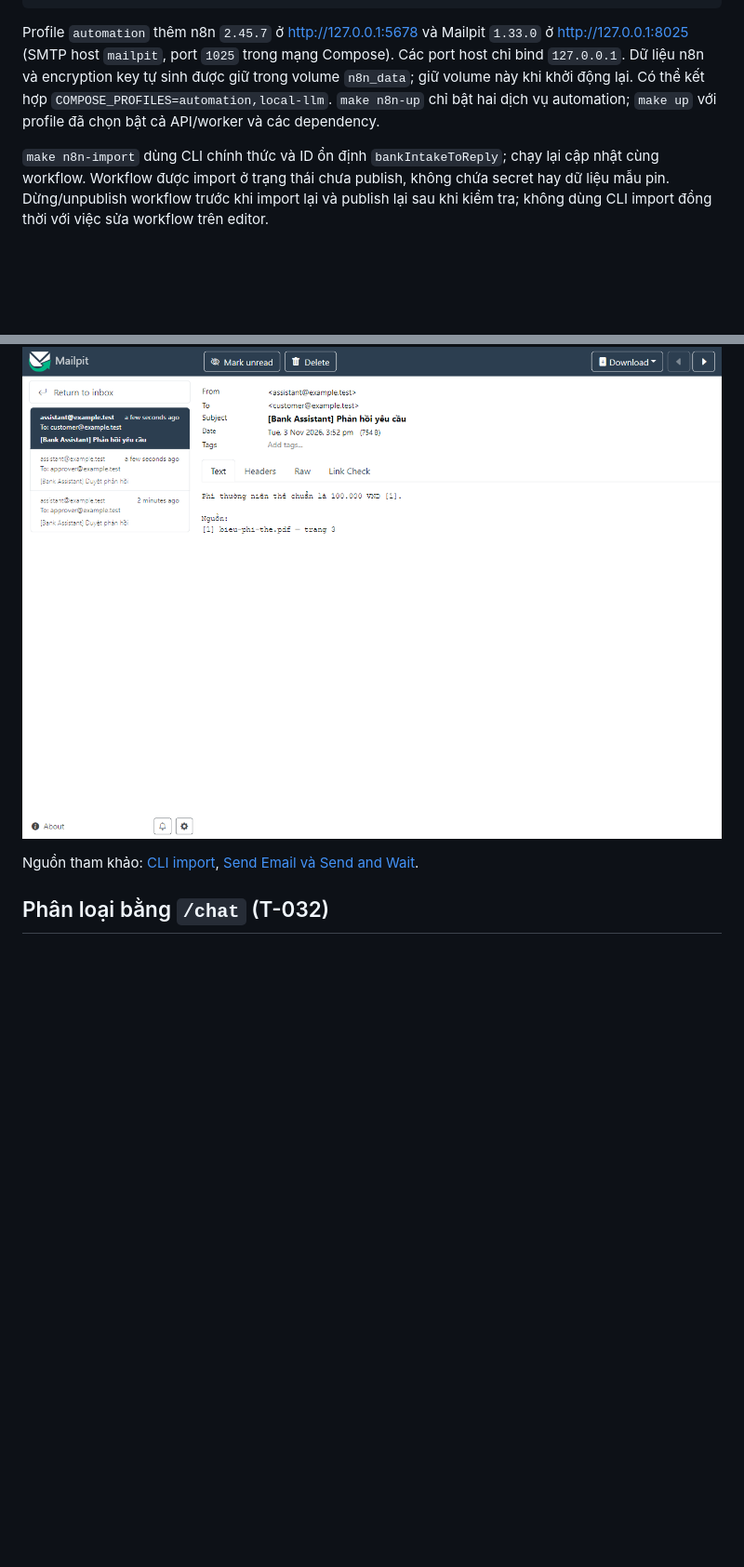
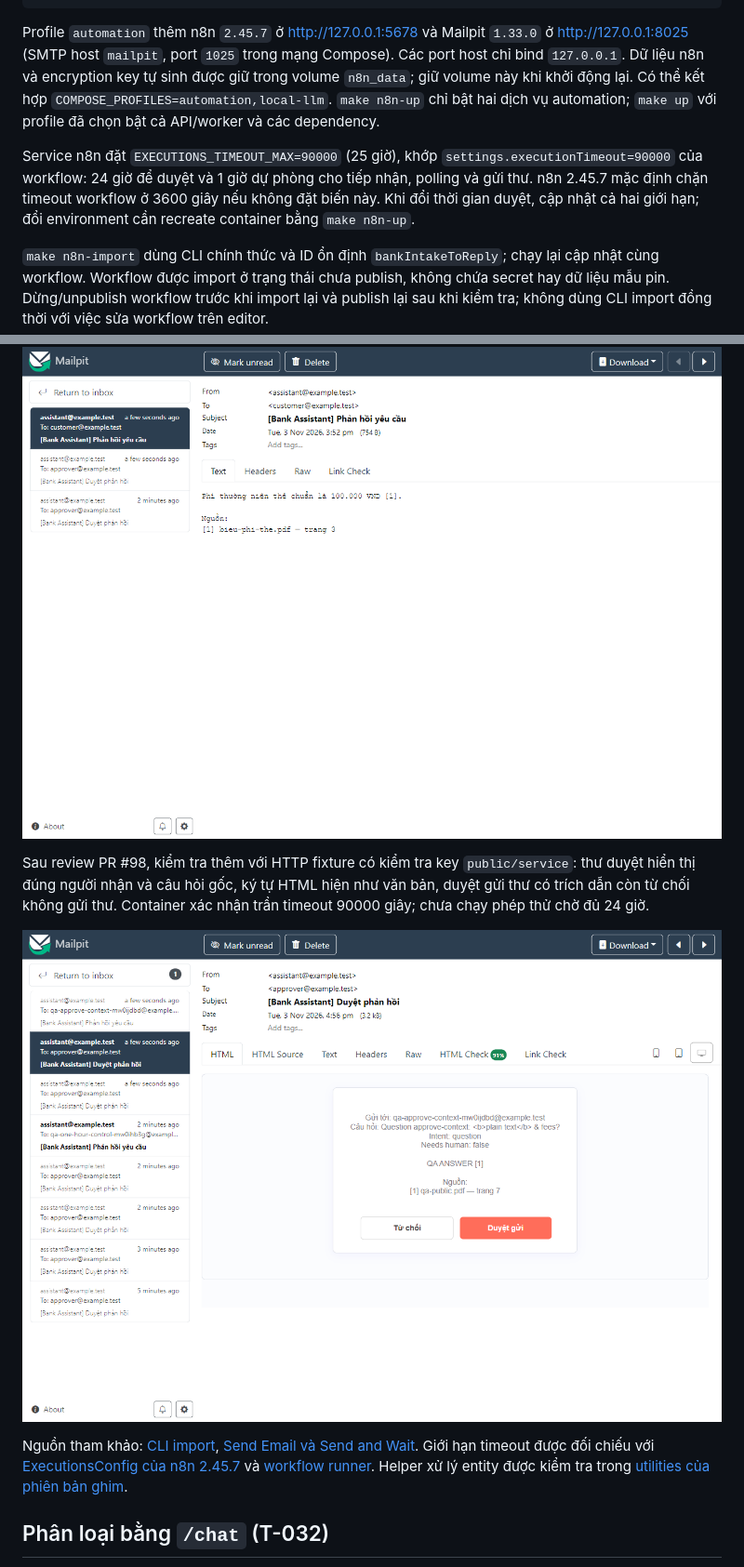
Before and after one commit to T1xNTH/bank-assistant, a Markdown page: docs/11-integrations/n8n.md, 2 parts joined by grey strips. Shown at 93% size. Rendered like a GitHub page; pictures changed too: docs/11-integrations/evidence/T-033-review-context.png (added); blank space fills up the shorter version.

Commit message:
fix(T-033): address approval context and execution cap review

```diff
--- a/docs/11-integrations/n8n.md
+++ b/docs/11-integrations/n8n.md
@@ -33,6 +33,12 @@ Compose). Các port host chỉ bind `127.0.0.1`. Dữ liệu n8n và encryption
 `COMPOSE_PROFILES=automation,local-llm`. `make n8n-up` chỉ bật hai dịch vụ automation;
 `make up` với profile đã chọn bật cả API/worker và các dependency.
 
+Service n8n đặt `EXECUTIONS_TIMEOUT_MAX=90000` (25 giờ), khớp
+`settings.executionTimeout=90000` của workflow: 24 giờ để duyệt và 1 giờ dự phòng
+cho tiếp nhận, polling và gửi thư. n8n 2.45.7 mặc định chặn timeout workflow ở
+3600 giây nếu không đặt biến này. Khi đổi thời gian duyệt, cập nhật cả hai giới hạn;
+đổi environment cần recreate container bằng `make n8n-up`.
+
 `make n8n-import` dùng CLI chính thức và ID ổn định `bankIntakeToReply`; chạy lại cập
 nhật cùng workflow. Workflow được import ở trạng thái chưa publish, không chứa secret
 hay dữ liệu mẫu pin. Dừng/unpublish workflow trước khi import lại và publish lại sau
@@ -101,8 +116,20 @@ CLI import và re-import cũng chạy trên volume n8n sạch.
 
 ![Email đã duyệt có trích dẫn trong Mailpit](evidence/T-033-mailpit-reply.png)
 
+Sau review PR #98, kiểm tra thêm với HTTP fixture có kiểm tra key `public/service`:
+thư duyệt hiển thị đúng người nhận và câu hỏi gốc, ký tự HTML hiện như văn bản,
+duyệt gửi thư có trích dẫn còn từ chối không gửi thư. Container xác nhận trần timeout
+90000 giây; chưa chạy phép thử chờ đủ 24 giờ.
+
+![Thư duyệt có người nhận và câu hỏi gốc](evidence/T-033-review-context.png)
+
 Nguồn tham khảo: [CLI import](https://docs.n8n.io/hosting/cli-commands/),
 [Send Email và Send and Wait](https://docs.n8n.io/integrations/builtin/core-nodes/n8n-nodes-base.sendemail/).
+Giới hạn timeout được đối chiếu với
+[ExecutionsConfig của n8n 2.45.7](https://github.com/n8n-io/n8n/blob/n8n%402.45.7/packages/%40n8n/config/src/configs/executions.config.ts)
+và [workflow runner](https://github.com/n8n-io/n8n/blob/n8n%402.45.7/packages/cli/src/workflow-runner.ts).
+Helper xử lý entity được kiểm tra trong
+[utilities của phiên bản ghim](https://github.com/n8n-io/n8n/blob/n8n%402.45.7/packages/nodes-base/utils/utilities.ts).
 
 ## Phân loại bằng `/chat` (T-032)
 
```
Also changed, not shown: other parts of docs/11-integrations/n8n.md (+11 -2 lines), .agent/execution/task-board.md (+1 -1 lines), 4 other files.
